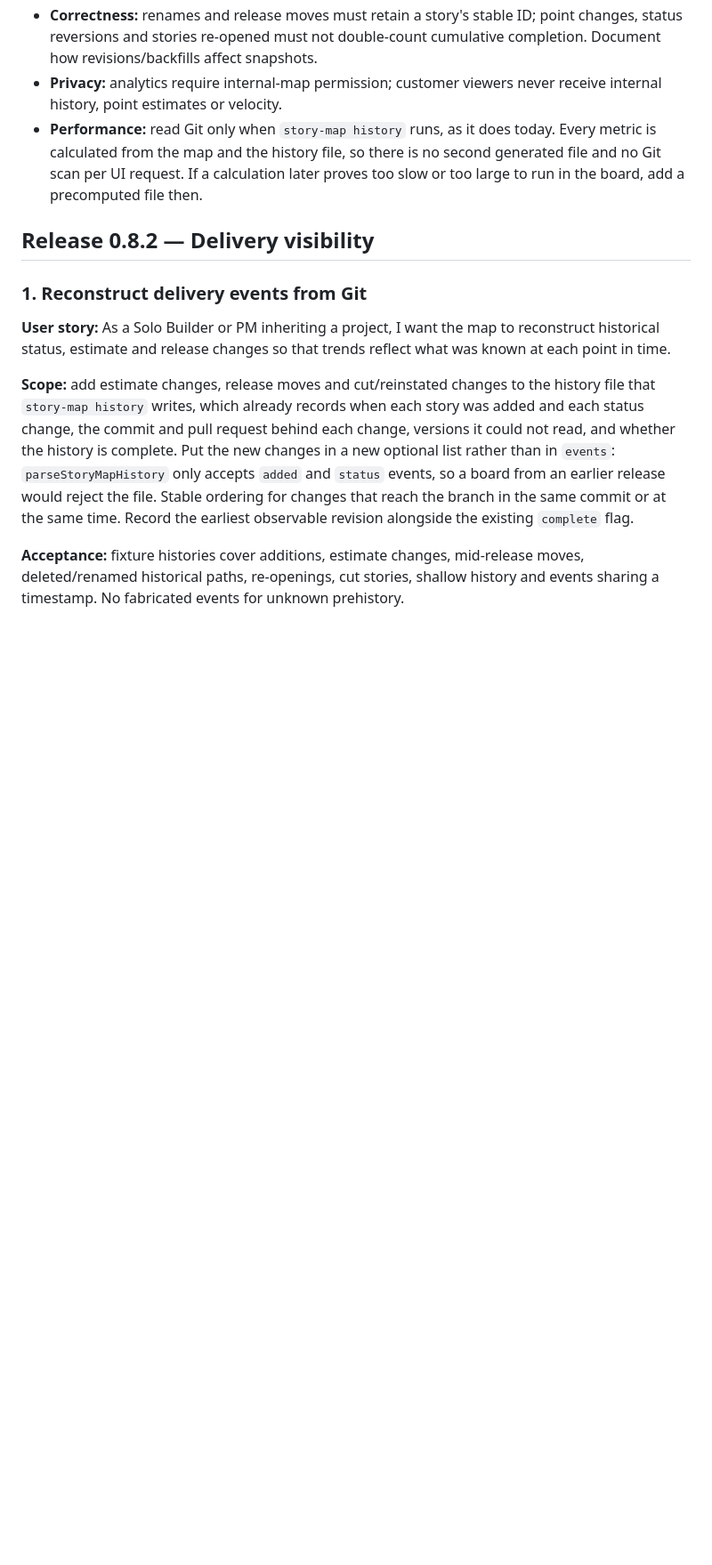
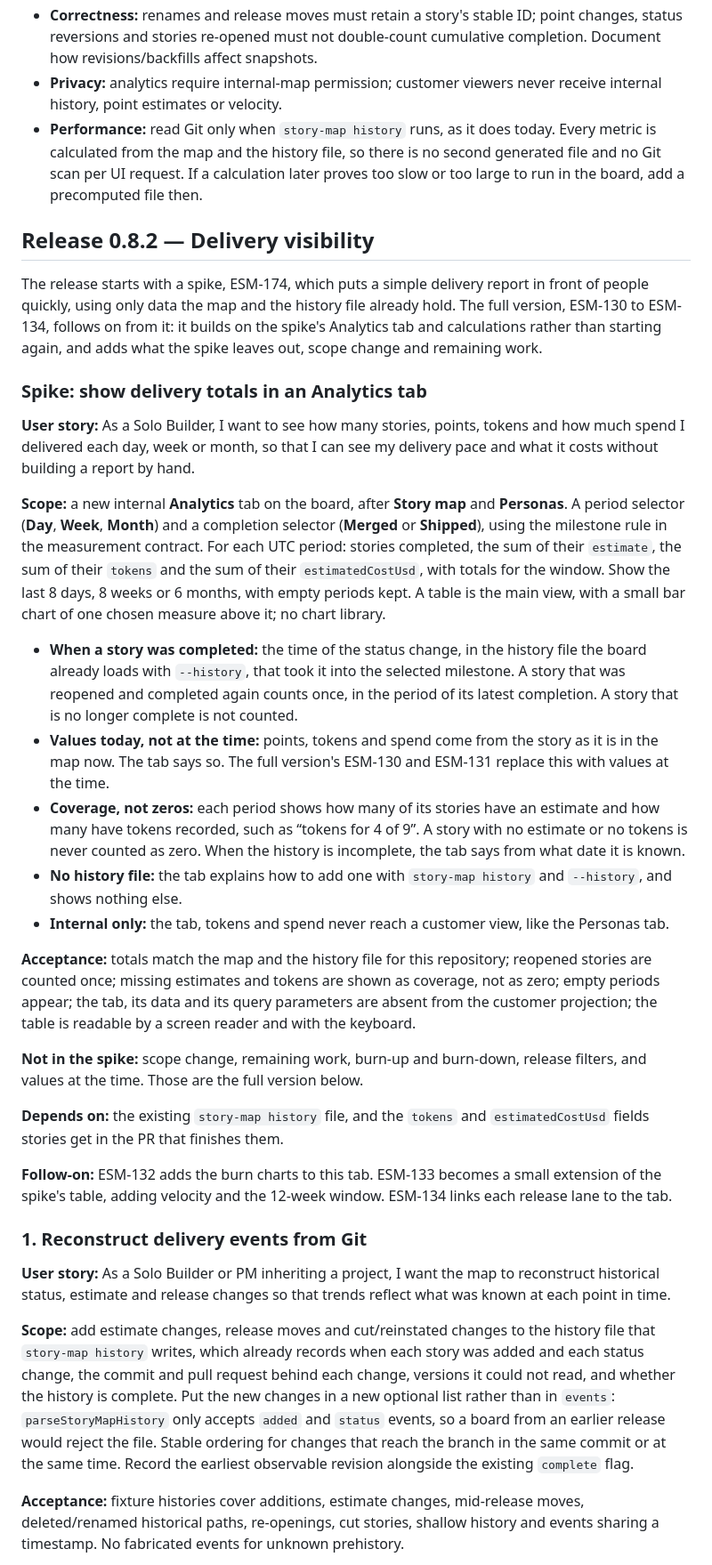
Before and after one commit to duncan-m/auto-story-map, a Markdown page: docs/plans/delivery-metrics.md, the part around one of its changes. Shown at 89% size. Drawn GitHub-style; blank space fills up the shorter version.

```diff
--- a/docs/plans/delivery-metrics.md
+++ b/docs/plans/delivery-metrics.md
@@ -33,6 +34,28 @@ Success: a user can open a release, see delivered versus changing scope, through
 - **Performance:** read Git only when `story-map history` runs, as it does today. Every metric is calculated from the map and the history file, so there is no second generated file and no Git scan per UI request. If a calculation later proves too slow or too large to run in the board, add a precomputed file then.
 
 ## Release 0.8.2 — Delivery visibility
+
+The release starts with a spike, ESM-174, which puts a simple delivery report in front of people quickly, using only data the map and the history file already hold. The full version, ESM-130 to ESM-134, follows on from it: it builds on the spike's Analytics tab and calculations rather than starting again, and adds what the spike leaves out, scope change and remaining work.
+
+### Spike: show delivery totals in an Analytics tab
+
+**User story:** As a Solo Builder, I want to see how many stories, points, tokens and how much spend I delivered each day, week or month, so that I can see my delivery pace and what it costs without building a report by hand.
+
+**Scope:** a new internal **Analytics** tab on the board, after **Story map** and **Personas**. A period selector (**Day**, **Week**, **Month**) and a completion selector (**Merged** or **Shipped**), using the milestone rule in the measurement contract. For each UTC period: stories completed, the sum of their `estimate`, the sum of their `tokens` and the sum of their `estimatedCostUsd`, with totals for the window. Show the last 8 days, 8 weeks or 6 months, with empty periods kept. A table is the main view, with a small bar chart of one chosen measure above it; no chart library.
+
+- **When a story was completed:** the time of the status change, in the history file the board already loads with `--history`, that took it into the selected milestone. A story that was reopened and completed again counts once, in the period of its latest completion. A story that is no longer complete is not counted.
+- **Values today, not at the time:** points, tokens and spend come from the story as it is in the map now. The tab says so. The full version's ESM-130 and ESM-131 replace this with values at the time.
+- **Coverage, not zeros:** each period shows how many of its stories have an estimate and how many have tokens recorded, such as “tokens for 4 of 9”. A story with no estimate or no tokens is never counted as zero. When the history is incomplete, the tab says from what date it is known.
+- **No history file:** the tab explains how to add one with `story-map history` and `--history`, and shows nothing else.
+- **Internal only:** the tab, tokens and spend never reach a customer view, like the Personas tab.
+
+**Acceptance:** totals match the map and the history file for this repository; reopened stories are counted once; missing estimates and tokens are shown as coverage, not as zero; empty periods appear; the tab, its data and its query parameters are absent from the customer projection; the table is readable by a screen reader and with the keyboard.
+
+**Not in the spike:** scope change, remaining work, burn-up and burn-down, release filters, and values at the time. Those are the full version below.
+
+**Depends on:** the existing `story-map history` file, and the `tokens` and `estimatedCostUsd` fields stories get in the PR that finishes them.
+
+**Follow-on:** ESM-132 adds the burn charts to this tab. ESM-133 becomes a small extension of the spike's table, adding velocity and the 12-week window. ESM-134 links each release lane to the tab.
 
 ### 1. Reconstruct delivery events from Git
 
```
Also changed, not shown: other parts of docs/plans/delivery-metrics.md (+25 -11 lines), docs/plans/delivery-metrics-mockup.png (added), 2 other files.
